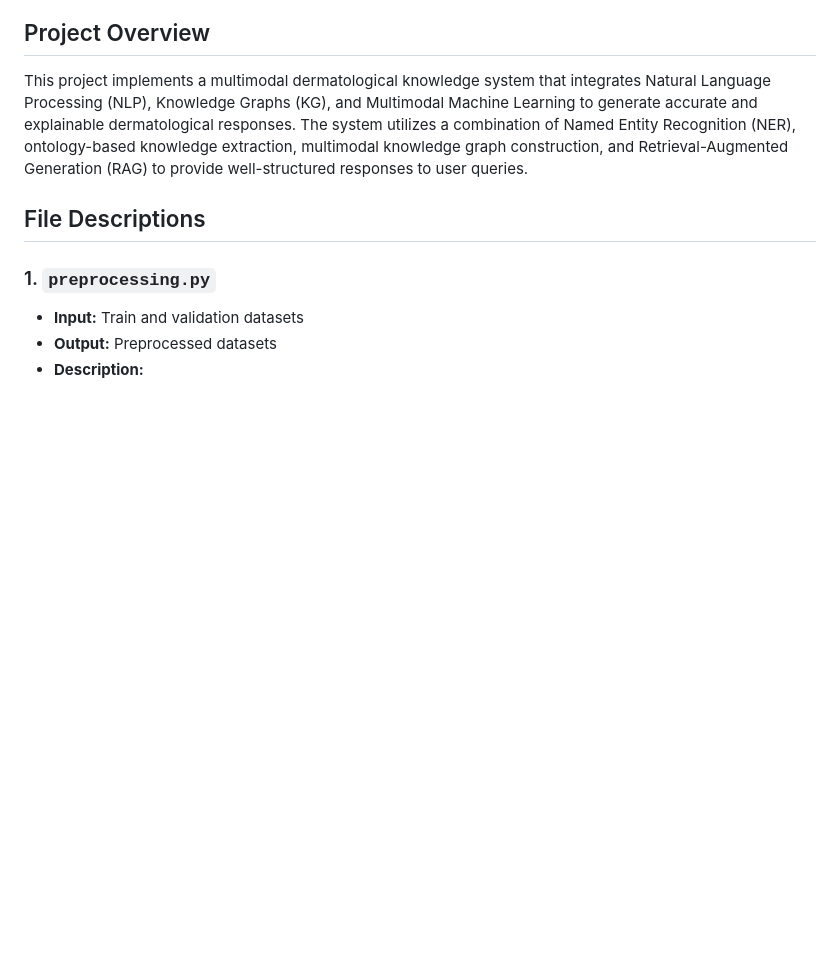
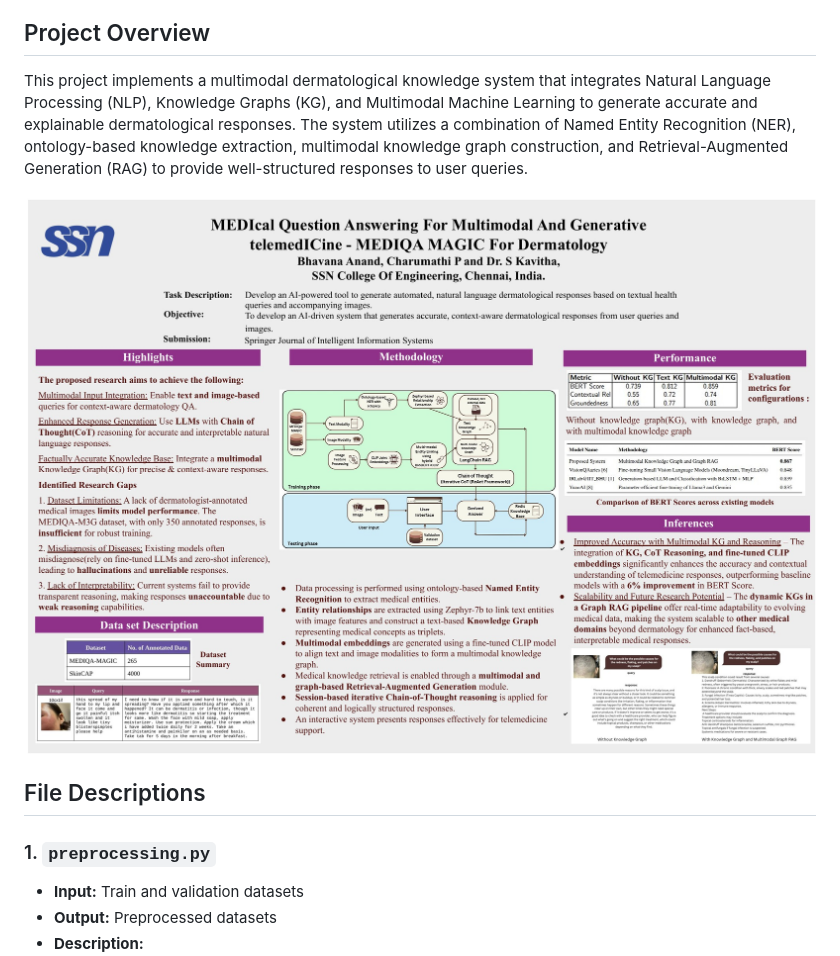
Before and after one commit to a-bhavana04/DermaMVQA, a Markdown page: readme.md, the part around the change. Drawn GitHub-style; blank space fills up the shorter version.

```diff
--- a/readme.md
+++ b/readme.md
@@ -2,6 +2,8 @@
 
 ## Project Overview
 This project implements a multimodal dermatological knowledge system that integrates Natural Language Processing (NLP), Knowledge Graphs (KG), and Multimodal Machine Learning to generate accurate and explainable dermatological responses. The system utilizes a combination of Named Entity Recognition (NER), ontology-based knowledge extraction, multimodal knowledge graph construction, and Retrieval-Augmented Generation (RAG) to provide well-structured responses to user queries.
+
+![My Poster](./poster.jpg)
 
 ## File Descriptions
 
```
